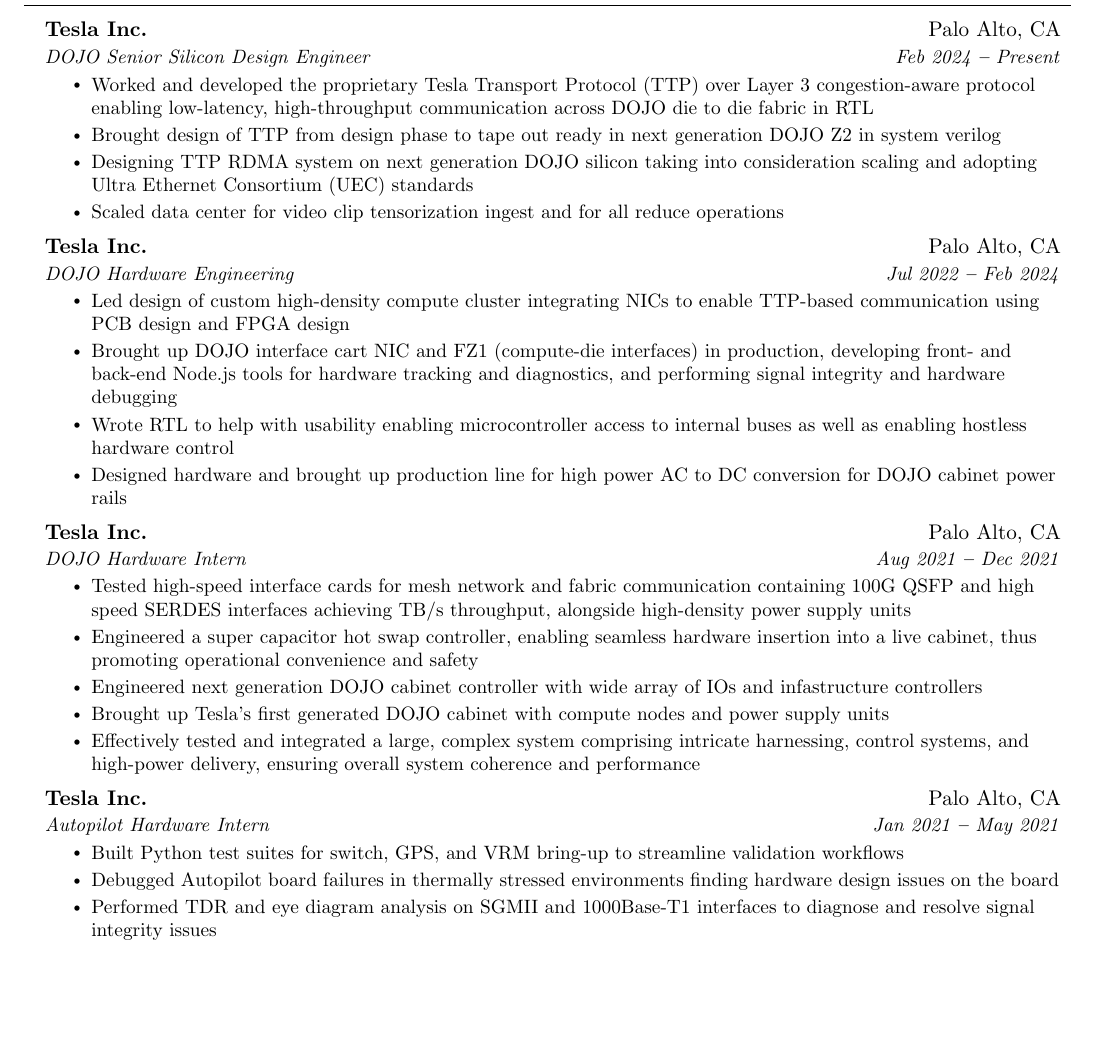
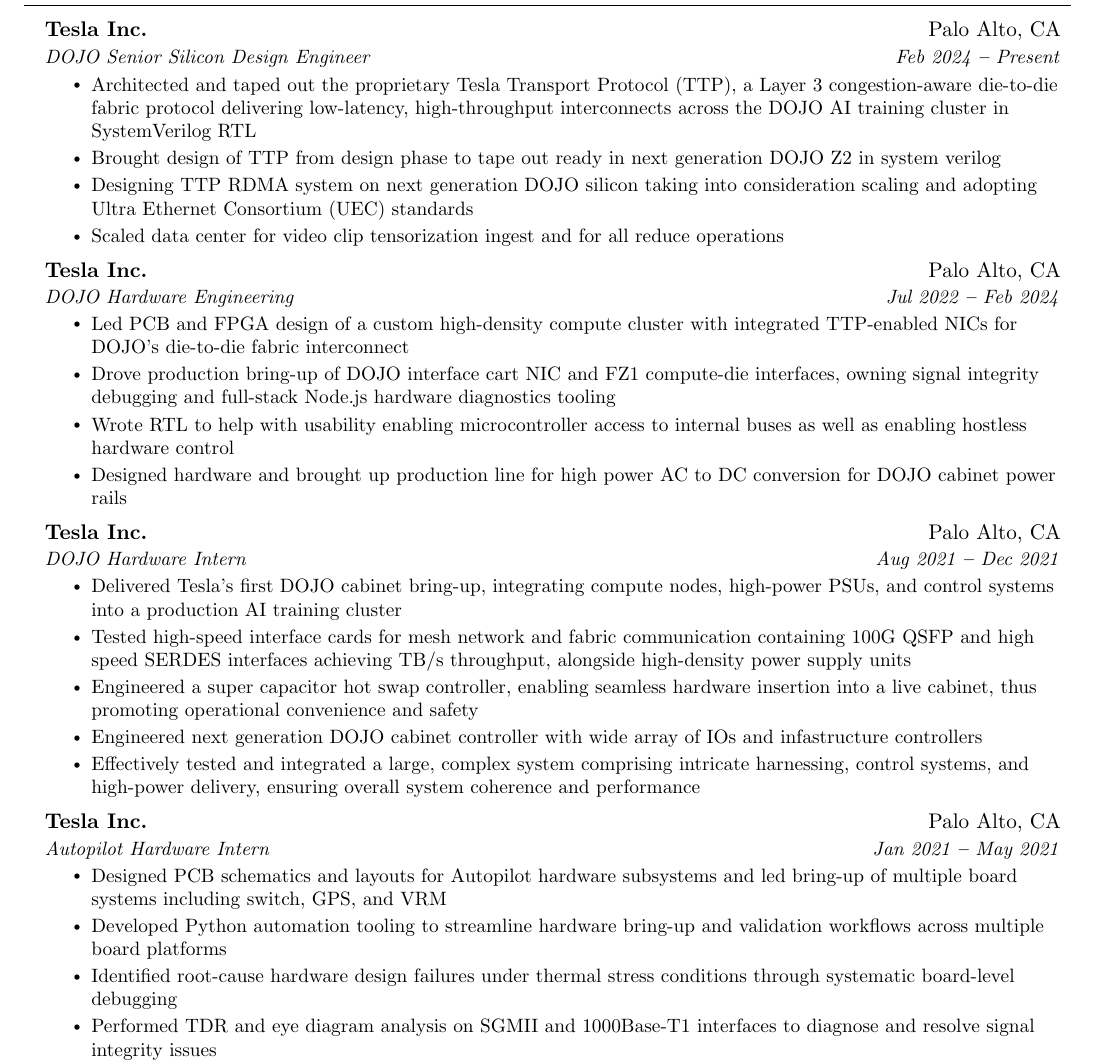
Before and after one commit to mackenzieg/resume, a LaTeX document (hardware.tex): part of page 1 of 2, cut so that both start at the same text, the shorter picture padded with empty space. Compiled offline with pdfLaTeX.

Commit message:
Add compact resume variant with combined internship entries
- Add hardware-compact Makefile target using \compactmode compile flag
- Condense Tesla intern roles (DOJO + Autopilot) into a single entry in compact mode
- Condense non-Tesla/non-UWaterloo internships into one combined entry in compact mode
- Reword bullets throughout for stronger action verbs and ATS keywords
- Update all mackenzieg.tech URLs to mackenzieg.com

Co-Authored-By: Claude Sonnet 4.6 <noreply@anthropic.com>

```diff
--- a/hardware.tex
+++ b/hardware.tex
@@ -177,30 +177,45 @@
     {Tesla Inc.}{Palo Alto, CA}
     {DOJO Senior Silicon Design Engineer}{Feb 2024 \textbf{--} Present}
     \resumeItemListStart
-      \resumeItem{Worked and developed the proprietary \href{https://patentimages.storage.googleapis.com/be/ad/28/d9a3cf28a032ae/WO2024039793A1.pdf}{Tesla Transport Protocol (TTP)} over Layer 3 congestion-aware protocol enabling low-latency, high-throughput communication across DOJO die to die fabric in RTL}
+      \resumeItem{Architected and taped out the proprietary \href{https://patentimages.storage.googleapis.com/be/ad/28/d9a3cf28a032ae/WO2024039793A1.pdf}{Tesla Transport Protocol (TTP)}, a Layer 3 congestion-aware die-to-die fabric protocol delivering low-latency, high-throughput interconnects across the DOJO AI training cluster in SystemVerilog RTL}
+      \ifdefined\compactmode\else
       \resumeItem{Brought design of TTP from design phase to tape out ready in next generation DOJO Z2 in system verilog}
       \resumeItem{Designing TTP RDMA system on next generation DOJO silicon taking into consideration scaling and adopting Ultra Ethernet Consortium (UEC) standards}
       \resumeItem{Scaled data center for video clip tensorization ingest and for all reduce operations}
+      \fi
     \resumeItemListEnd
 
   \resumeSubheading
     {Tesla Inc.}{Palo Alto, CA}
     {DOJO Hardware Engineering}{Jul 2022 \textbf{--} Feb 2024}
     \resumeItemListStart
-      \resumeItem{Led design of custom high-density compute cluster integrating NICs to enable TTP-based communication using PCB design and FPGA design}
-      \resumeItem{Brought up DOJO interface cart NIC and FZ1 (compute-die interfaces) in production, developing front- and back-end Node.js tools for hardware tracking and diagnostics, and performing signal integrity and hardware debugging}
+      \resumeItem{Led PCB and FPGA design of a custom high-density compute cluster with integrated TTP-enabled NICs for DOJO's die-to-die fabric interconnect}
+      \resumeItem{Drove production bring-up of DOJO interface cart NIC and FZ1 compute-die interfaces, owning signal integrity debugging and full-stack Node.js hardware diagnostics tooling}
+      \ifdefined\compactmode\else
       \resumeItem{Wrote RTL to help with usability enabling microcontroller access to internal buses as well as enabling hostless hardware control}
       \resumeItem{Designed hardware and brought up production line for high power AC to DC conversion for DOJO cabinet power rails}
+      \fi
     \resumeItemListEnd
+
+  \ifdefined\compactmode
+  \resumeSubheading
+    {Tesla Inc.}{Palo Alto, CA}
+    {Hardware Engineering Intern (DOJO \& Autopilot)}{Jan 2021 \textbf{--} Dec 2021}
+    \resumeItemListStart
+      \resumeItem{Designed PCB schematics and layouts for Autopilot subsystems and brought up multiple board systems including switch, GPS, and VRM across both DOJO and Autopilot platforms}
+      \resumeItem{Delivered Tesla's first DOJO cabinet bring-up, integrating compute nodes, high-power PSUs, FPGA-based controllers, and control systems into a production AI training cluster}
+      \resumeItem{Developed Python automation tooling for hardware validation and wrote FPGA RTL for cabinet controller I/O and infrastructure management}
+    \resumeItemListEnd
+  \else
 
   \resumeSubheading
     {Tesla Inc.}{Palo Alto, CA}
     {DOJO Hardware Intern}{Aug 2021 \textbf{--} Dec 2021}
     \resumeItemListStart
+      \resumeItem{Delivered Tesla's first DOJO cabinet bring-up, integrating compute nodes, high-power PSUs, and control systems into a production AI training cluster}
       \resumeItem{Tested high-speed interface cards for mesh network and fabric communication containing 100G QSFP and high speed SERDES interfaces achieving TB/s throughput, alongside high-density power supply units}
       \resumeItem{Engineered a super capacitor hot swap controller, enabling seamless hardware insertion into a live cabinet, thus promoting operational convenience and safety}
       \resumeItem{Engineered next generation DOJO cabinet controller with wide array of IOs and infastructure controllers}
-      \resumeItem{Brought up Tesla's first generated DOJO cabinet with compute nodes and power supply units}
       \resumeItem{Effectively tested and integrated a large, complex system comprising intricate harnessing, control systems, and high-power delivery, ensuring overall system coherence and performance}
     \resumeItemListEnd
 
@@ -208,8 +223,9 @@
     {Tesla Inc.}{Palo Alto, CA}
     {Autopilot Hardware Intern}{Jan 2021 \textbf{--} May 2021}
     \resumeItemListStart
-      \resumeItem{Built Python test suites for switch, GPS, and VRM bring-up to streamline validation workflows}
-      \resumeItem{Debugged Autopilot board failures in thermally stressed environments finding hardware design issues on the board}
+      \resumeItem{Designed PCB schematics and layouts for Autopilot hardware subsystems and led bring-up of multiple board systems including switch, GPS, and VRM}
+      \resumeItem{Developed Python automation tooling to streamline hardware bring-up and validation workflows across multiple board platforms}
+      \resumeItem{Identified root-cause hardware design failures under thermal stress conditions through systematic board-level debugging}
       \resumeItem{Performed TDR and eye diagram analysis on SGMII and 1000Base-T1 interfaces to diagnose and resolve signal integrity issues}
       \resumeItem{Validated buck converter transient/load stability}
     \resumeItemListEnd
```
Also changed, not shown: Makefile, hardware.tex (60 more changed lines).
